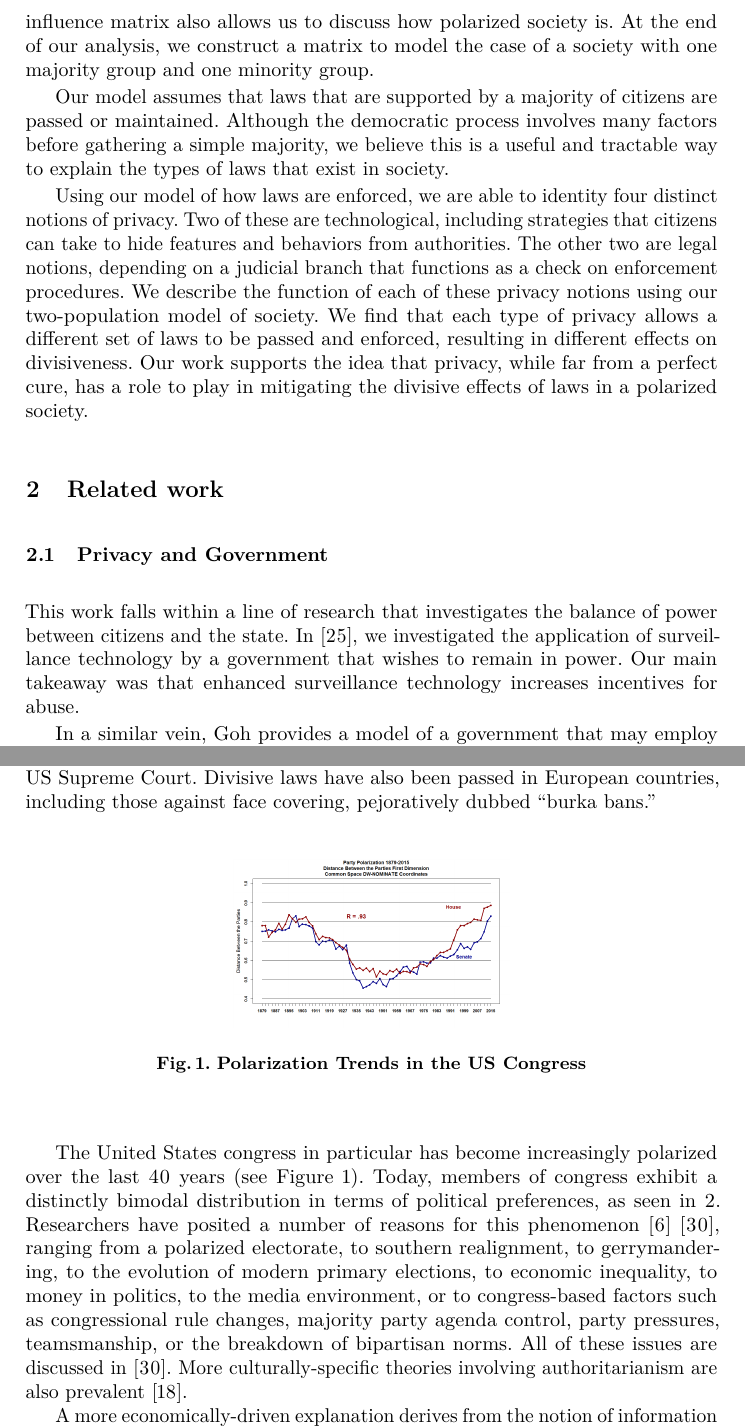
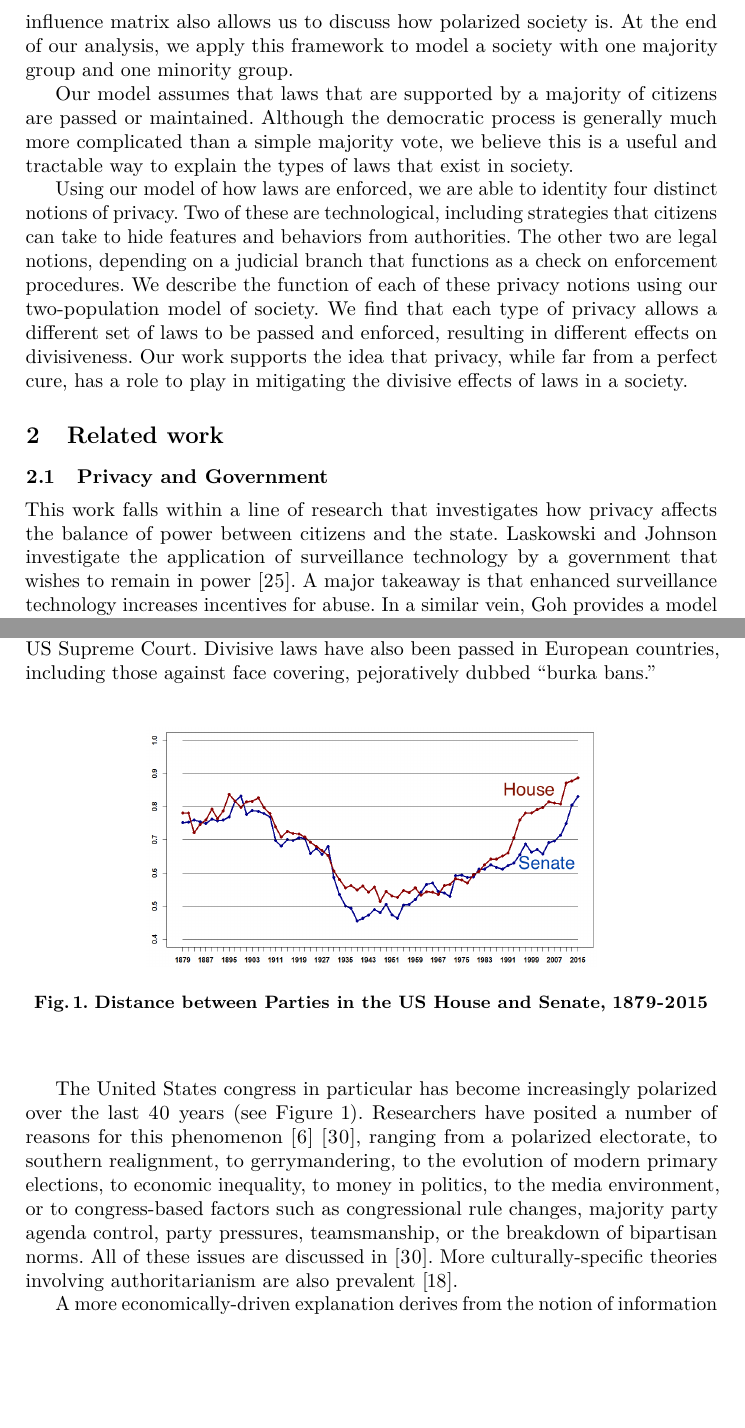
Before and after one commit to Balances-of-Power/FC_2017, a LaTeX thesis (paper.tex, which reads intro.tex, related.tex): two parts of pages 3 and 5 of 18, joined at a grey line, cut so that both start at the same text, the shorter picture padded with empty space. Compiled offline with pdfLaTeX.

Commit message:
passing through the intro

```diff
--- a/intro.tex
+++ b/intro.tex
@@ -27,12 +27,12 @@ In this paper, we use game theoretic modeling to explore the connections between
 
 Divisiveness is not the only factor to consider when evaluating laws.  A divisive law may still be justified if it significantly improves welfare.  Progressive taxation is one example in which a law targets groups differently with the frequent aim of enhancing welfare.  On the other hand, some laws may not be divisive at all, but may still be welfare-decreasing or unjust for other reasons.  Nevertheless, we believe that divisiveness should generally be viewed as a cause for concern, especially when a law targets a marginalized group.
 
-Our framework allows citizens to form opinions based on how a law impacts them directly, but it optionally allows them to consider the impact on others as well.  This is achieved through an influence matrix that is multiplied by the direct effect of the law.  This can be used to represent a concern for friends, loyalty to a larger group, or learning from a small number of influential personalities.  The influence matrix also allows us to discuss how polarized society is.  At the end of our analysis, we construct a matrix to model the case of a society with one majority group and one minority group.
+Our framework allows citizens to form opinions based on how a law impacts them directly, but it optionally allows them to consider the impact on others as well.  This is achieved through an influence matrix that is multiplied by the direct effect of the law.  This can be used to represent a concern for friends, loyalty to a larger group, or learning from a small number of influential personalities.  The influence matrix also allows us to discuss how polarized society is.  At the end of our analysis, we apply this framework to model a society with one majority group and one minority group.
 
-Our model assumes that laws that are supported by a majority of citizens are passed or maintained.  Although the democratic process involves many factors before gathering a simple majority, we believe this is a useful and tractable way to explain the types of laws that exist in society.
+Our model assumes that laws that are supported by a majority of citizens are passed or maintained.  Although the democratic process is generally much more complicated than a simple majority vote, we believe this is a useful and tractable way to explain the types of laws that exist in society.
 
 Using our model of how laws are enforced, we are able to identity four distinct notions of privacy.  Two of these are technological, including strategies that citizens can take to hide features and behaviors from authorities.  The other two are legal notions, depending on a judicial branch that functions as a check on enforcement procedures. %police behavior.
-We describe the function of each of these privacy notions using our two-population model of society.  We find that each type of privacy allows a different set of laws to be passed and enforced, resulting in different effects on divisiveness.  Our work supports the idea that privacy, while far from a perfect cure, has a role to play in mitigating the divisive effects of laws in a polarized society.
+We describe the function of each of these privacy notions using our two-population model of society.  We find that each type of privacy allows a different set of laws to be passed and enforced, resulting in different effects on divisiveness.  Our work supports the idea that privacy, while far from a perfect cure, has a role to play in mitigating the divisive effects of laws in a society.
 
 %Discussion examples
 %\begin{itemize}
--- a/related.tex
+++ b/related.tex
@@ -5,9 +5,7 @@
 \label{sec:related}
 
 \subsection{Privacy and Government}
-This work falls within a line of research that investigates the balance of power between citizens and the state. In~\cite{laskowskigovernment}, we investigated the application of surveillance technology by a government that wishes to remain in power.  Our main takeaway was that enhanced surveillance technology increases incentives for abuse.
-
-In a similar vein, Goh provides a model of a government that may employ surveillance to lower the risk of a terrorist attack \cite{goh2015prosperity}.  Greater surveillance carries an increased risk that citizens will learn of its existence, which increases the risk that the government loses power.  Goh finds that a rational government will employ less surveillance when citizens value their privacy more, but autocratic governments will employ more surveillance than democratic ones.
+This work falls within a line of research that investigates how privacy affects the balance of power between citizens and the state.  Laskowski and Johnson investigate the application of surveillance technology by a government that wishes to remain in power~\cite{laskowskigovernment}.  A major takeaway is that enhanced surveillance technology increases incentives for abuse.  In a similar vein, Goh provides a model of a government that may employ surveillance to lower the risk of a terrorist attack \cite{goh2015prosperity}.  Greater surveillance carries an increased risk that citizens will learn of its existence, which increases the risk that the government loses power.  Goh finds that a rational government will employ less surveillance when citizens value their privacy more, but autocratic governments will employ more surveillance than democratic ones.
 
 A larger literature examines the relationship between citizens and the state in general.  Downs~\cite{downs1957economic} provides a model of political competition based on a continuum of political preferences, extending Hoteling's study of horizontal differentiation~\cite{press39hotelling}.  Further studies model the process by which governments are overthrown.  Ginkel and Smith~\cite{ginkel1999so} consider factors that determine the probability of revolution in a repressive regime.  Lohmann~\cite{lohmann1994dynamics} describes the potential overthrow of a government through an informational cascade model. Kuran~\cite{kuran1989sparks} attempts to explain why revolutions often take the world by surprise with a game theoretic model of political change.  These studies do not consider the effects of privacy in determining political outcomes.
 
@@ -35,15 +33,14 @@ Most voters in the United States are overwhelmingly moderate in their policy pos
 
 \begin{figure}[htbp]
 \begin{center}
-\includegraphics[width=0.4\textwidth]{figs/polar_house_and_senate_46-115_july_11}
-\caption{{\bf Polarization Trends in the US Congress}}
+\includegraphics[width=0.65\textwidth]{figs/polar_house_and_senate_46-115_july_11}
+\caption{{\bf Distance between Parties in the US House and Senate, 1879-2015}}
 \label{fig:uscongress}
 \end{center}
 \end{figure}
 
-
-
-
-The United States congress in particular has become increasingly polarized over the last 40 years (see Figure \ref{fig:uscongress}).  Today, members of congress exhibit a distinctly bimodal distribution in terms of political preferences, as seen in \ref{fig:partisonship}.  Researchers have posited a number of reasons for this phenomenon \cite{barber2015causes}\cite{poole1984polarization}, ranging from a polarized electorate, to southern realignment, to gerrymandering, to the evolution of modern primary elections, to economic inequality, to money in politics, to the media environment, or to congress-based factors such as congressional rule changes, majority party agenda control, party pressures, teamsmanship, or the breakdown of bipartisan norms.  All of these issues are discussed in~\cite{poole1984polarization}.
+The United States congress in particular has become increasingly polarized over the last 40 years (see Figure \ref{fig:uscongress}).
+%Today, members of congress exhibit a distinctly bimodal distribution in terms of political preferences, as seen in \ref{fig:partisonship}.
+Researchers have posited a number of reasons for this phenomenon \cite{barber2015causes}\cite{poole1984polarization}, ranging from a polarized electorate, to southern realignment, to gerrymandering, to the evolution of modern primary elections, to economic inequality, to money in politics, to the media environment, or to congress-based factors such as congressional rule changes, majority party agenda control, party pressures, teamsmanship, or the breakdown of bipartisan norms.  All of these issues are discussed in~\cite{poole1984polarization}.
 More culturally-specific theories involving authoritarianism are also prevalent \cite{hetherington2009authoritarianism}.
 
@@ -54,6 +47,10 @@ More culturally-specific theories involving authoritarianism are also prevalent
-\label{fig:partisonship}
-\end{center}
-\end{figure}
+%\begin{figure}[htbp]
+%\begin{center}
+%\includegraphics[width=0.4\textwidth]{figs/alpha_House_114_Histogram_8_January_2016}
+%\caption{{\bf Partisonship in the US House of Representatives}}
+%\label{fig:partisonship}
+%\end{center}
+%\end{figure}
 
 
 %; and there is a remarkably close correlation between economic
```
Also changed, not shown: model.tex (+3 -3 lines), figs/polar_house_and_senate_46-115_july_11.png, intro.tex (6 more changed lines), related.tex (6 more changed lines).
